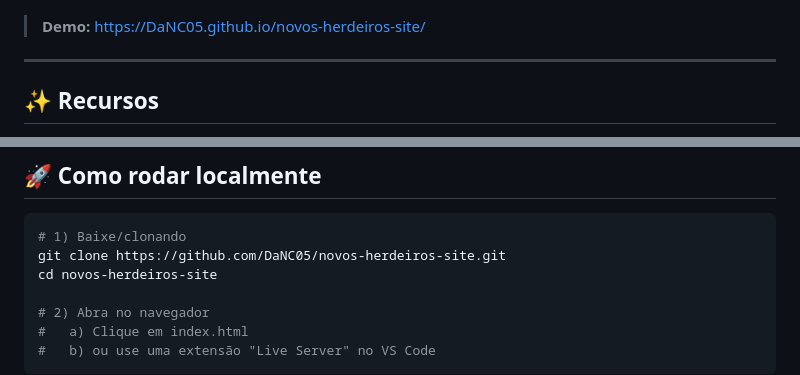
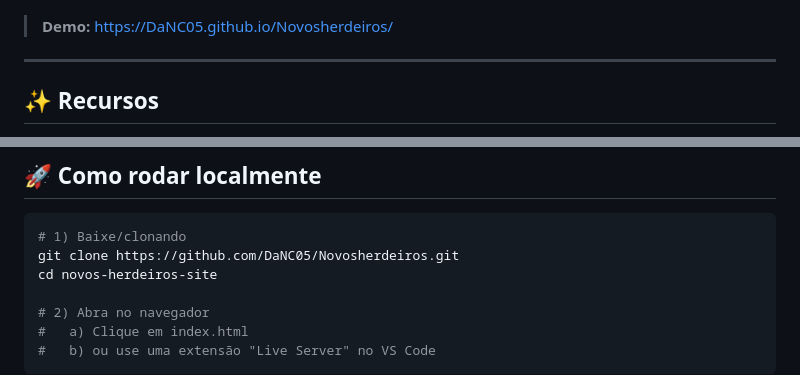
Before and after one commit to DaNC05/NovosHerdeiros, a Markdown page: README.md, 2 parts joined by grey strips. Drawn GitHub-style.

````diff
--- a/README.md
+++ b/README.md
@@ -4,7 +4,7 @@ Site estático (HTML/CSS/JS) da ONG **Novos Herdeiros**. Responsivo e acessível
 
 ![preview](./img/log.png)
 
-> **Demo:** https://DaNC05.github.io/novos-herdeiros-site/
+> **Demo:** https://DaNC05.github.io/Novosherdeiros/
 
 ---
 
@@ -40,7 +40,7 @@ Site estático (HTML/CSS/JS) da ONG **Novos Herdeiros**. Responsivo e acessível
 
 ```bash
 # 1) Baixe/clonando
-git clone https://github.com/DaNC05/novos-herdeiros-site.git
+git clone https://github.com/DaNC05/Novosherdeiros.git
 cd novos-herdeiros-site
 
 # 2) Abra no navegador
````
